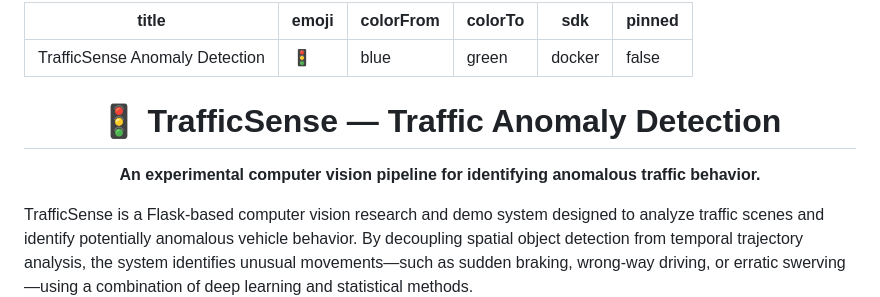
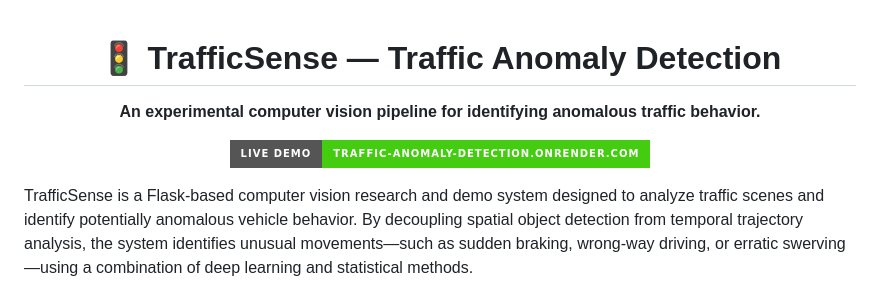
Before and after one commit to TARACHANDJAKHAR/traffic-anomaly-detection, a Markdown page: README.md, the part around the change. Rendered like a GitHub page; badges without logos.

Commit message:
docs: add live Render demo link

```diff
--- a/README.md
+++ b/README.md
@@ -1,17 +1,10 @@
----
-title: TrafficSense Anomaly Detection
-emoji: 🚦
-colorFrom: blue
-colorTo: green
-sdk: docker
-pinned: false
----
-
 <div align="center">
   <h1>🚦 TrafficSense — Traffic Anomaly Detection</h1>
   <p>
     <b>An experimental computer vision pipeline for identifying anomalous traffic behavior.</b>
   </p>
+
+  [![Live Demo](https://img.shields.io/badge/Live_Demo-traffic--anomaly--detection.onrender.com-success?style=for-the-badge&logo=render)](https://traffic-anomaly-detection.onrender.com)
 </div>
 
 TrafficSense is a Flask-based computer vision research and demo system designed to analyze traffic scenes and identify potentially anomalous vehicle behavior. By decoupling spatial object detection from temporal trajectory analysis, the system identifies unusual movements—such as sudden braking, wrong-way driving, or erratic swerving—using a combination of deep learning and statistical methods.
```
